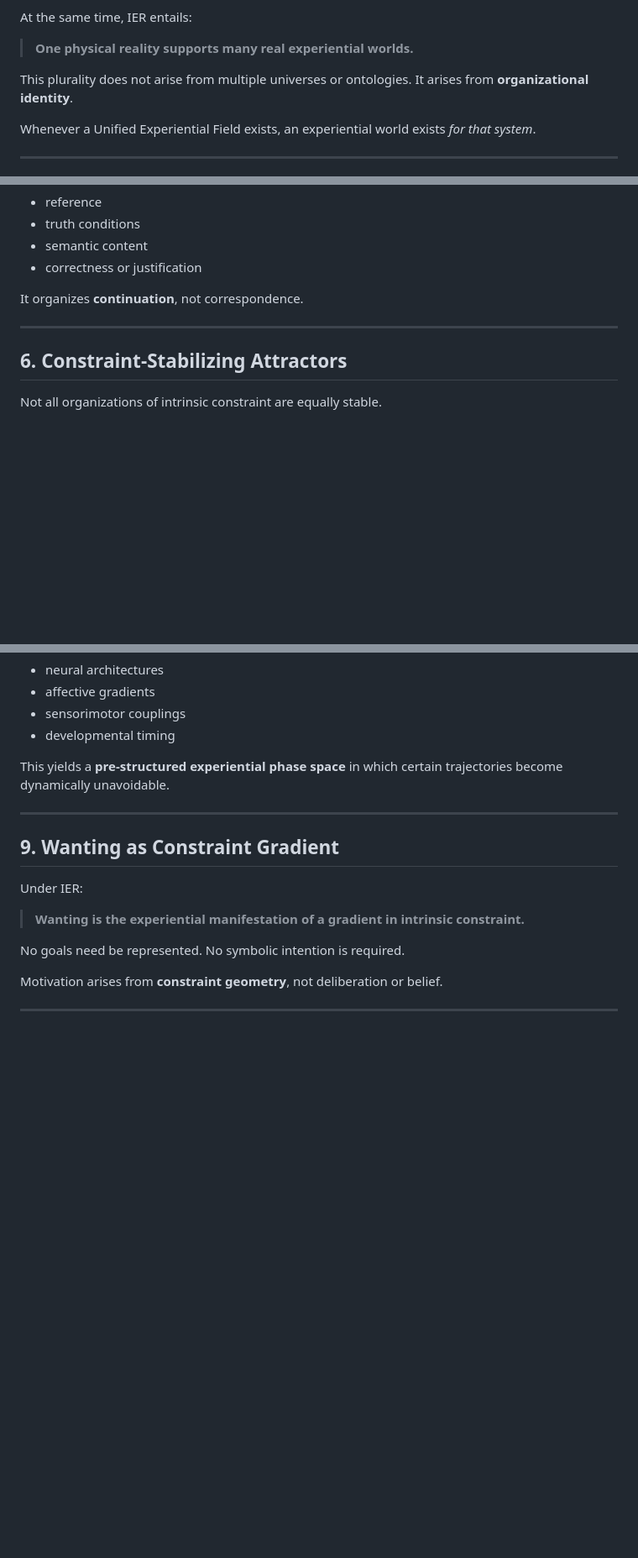
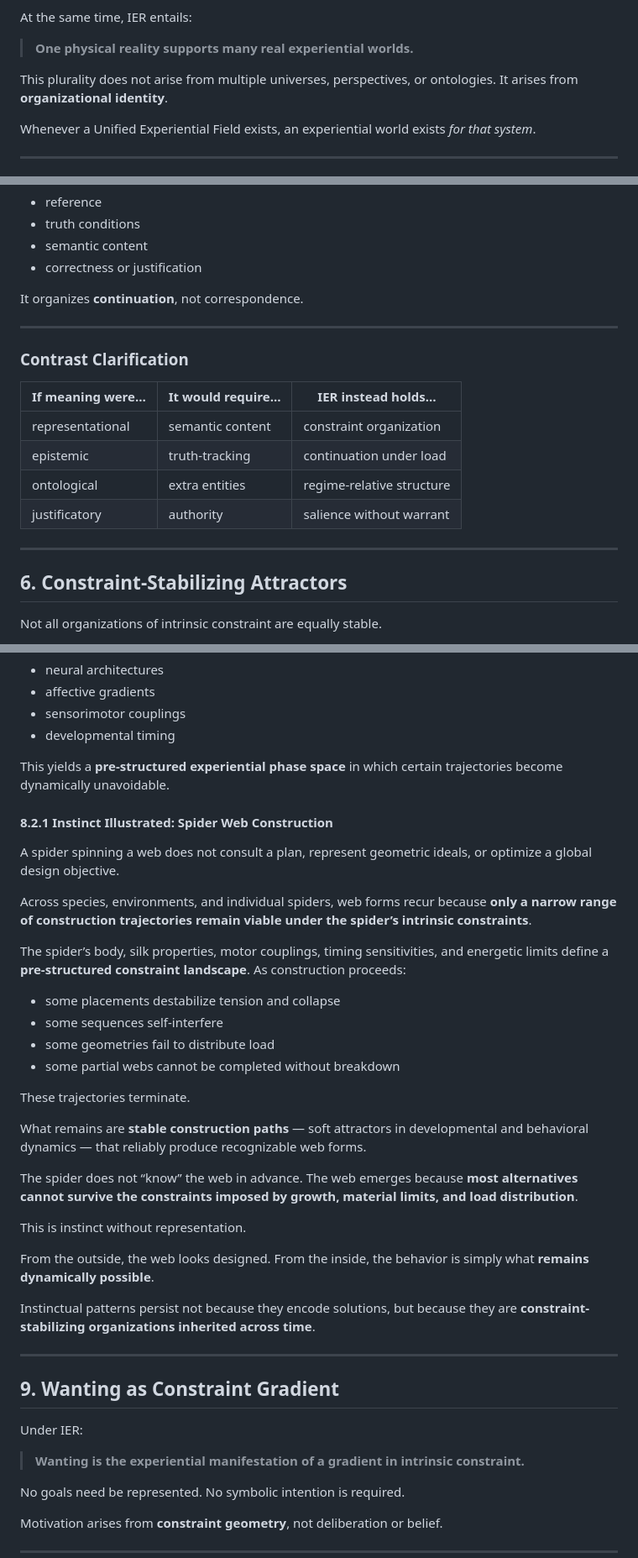
Before and after one commit to mlehotay/ier, a Markdown page: IER/IER-meaning.md, 3 parts joined by grey strips. Shown at 84% size. Drawn GitHub-style; blank space fills up the shorter version.

```diff
--- a/IER/IER-meaning.md
+++ b/IER/IER-meaning.md
@@ -85,7 +98,7 @@ At the same time, IER entails:
 
 > **One physical reality supports many real experiential worlds.**
 
-This plurality does not arise from multiple universes or ontologies.
+This plurality does not arise from multiple universes, perspectives, or ontologies.
 It arises from **organizational identity**.
 
 Whenever a Unified Experiential Field exists, an experiential world exists *for that system*.
@@ -178,6 +193,17 @@ It organizes **continuation**, not correspondence.
 
 ---
 
+### **Contrast Clarification**
+
+| If meaning were… | It would require… | IER instead holds…        |
+| ---------------- | ----------------- | ------------------------- |
+| representational | semantic content  | constraint organization   |
+| epistemic        | truth-tracking    | continuation under load   |
+| ontological      | extra entities    | regime-relative structure |
+| justificatory    | authority         | salience without warrant  |
+
+---
+
 ## **6. Constraint-Stabilizing Attractors**
 
 Not all organizations of intrinsic constraint are equally stable.
@@ -264,6 +336,33 @@ Physical processes shape:
 
 This yields a **pre-structured experiential phase space** in which certain trajectories become dynamically unavoidable.
 
+#### **8.2.1 Instinct Illustrated: Spider Web Construction**
+
+A spider spinning a web does not consult a plan, represent geometric ideals, or optimize a global design objective.
+
+Across species, environments, and individual spiders, web forms recur because **only a narrow range of construction trajectories remain viable under the spider’s intrinsic constraints**.
+
+The spider’s body, silk properties, motor couplings, timing sensitivities, and energetic limits define a **pre-structured constraint landscape**. As construction proceeds:
+
+* some placements destabilize tension and collapse
+* some sequences self-interfere
+* some geometries fail to distribute load
+* some partial webs cannot be completed without breakdown
+
+These trajectories terminate.
+
+What remains are **stable construction paths** — soft attractors in developmental and behavioral dynamics — that reliably produce recognizable web forms.
+
+The spider does not “know” the web in advance.
+The web emerges because **most alternatives cannot survive the constraints imposed by growth, material limits, and load distribution**.
+
+This is instinct without representation.
+
+From the outside, the web looks designed.
+From the inside, the behavior is simply what **remains dynamically possible**.
+
+Instinctual patterns persist not because they encode solutions, but because they are **constraint-stabilizing organizations inherited across time**.
+
 ---
 
 ## **9. Wanting as Constraint Gradient**
```
Also changed, not shown: other parts of IER/IER-meaning.md (+66 -5 lines).
